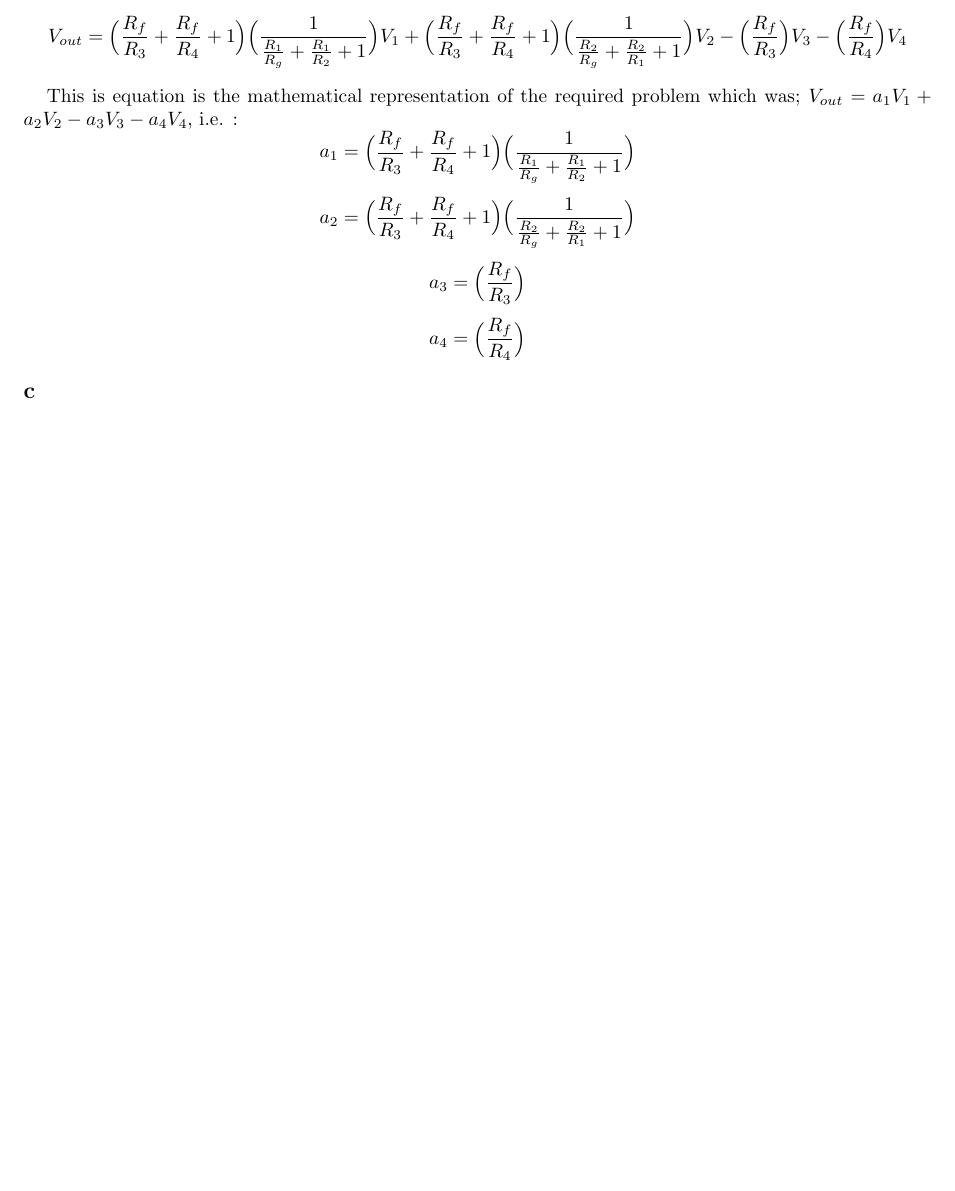
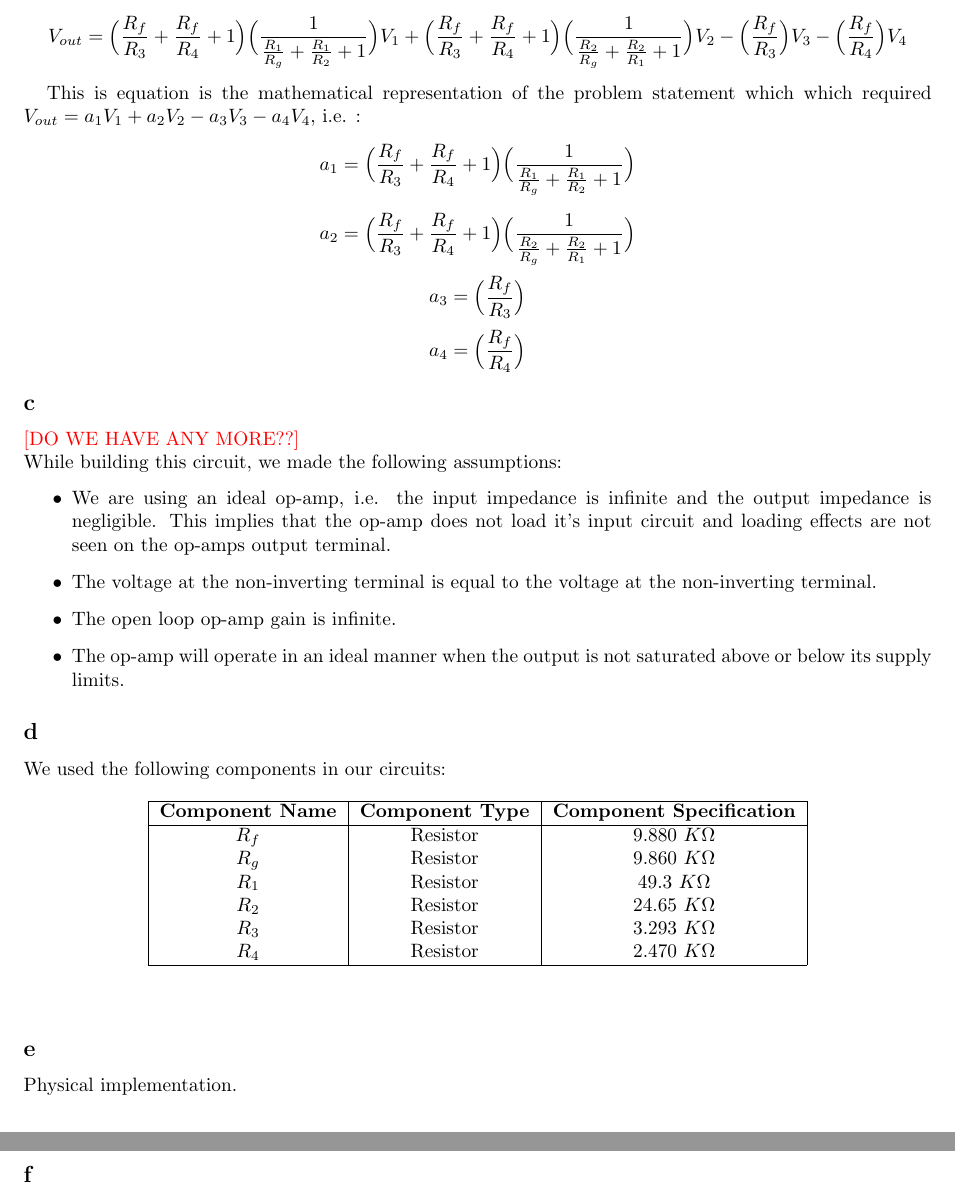
Before and after one commit to shivaghose/ME552, a LaTeX document (Lab1/Docs/Tex/ME552_lab1.tex): part of page 3 of 3 before the commit and two parts of pages 3 and 4 of 4 after it, the two joined at a grey line, cut so that both start at the same text, the shorter picture padded with empty space. Compiled offline with pdfLaTeX.

Commit message:
Updated Q2

```diff
--- a/Lab1/Docs/Tex/ME552_lab1.tex
+++ b/Lab1/Docs/Tex/ME552_lab1.tex
@@ -149,13 +149,48 @@ $$\implies V_{out} =V^- \Big( \frac{R_f}{R_3} + \frac{ R_f}{R_4} + 1\Big) - \Big
 We also know that for an ideal op-amp, $V^+ = V^-$, hence we get:
 $$ V_{out} = \Big( \frac{R_f}{R_3} + \frac{ R_f}{R_4} + 1\Big) \Big( \frac{1}{\frac{R_1}{R_g} + \frac{R_1}{R_2} + 1}\Big) V_1 + \Big( \frac{R_f}{R_3} + \frac{ R_f}{R_4} + 1\Big) \Big( \frac{1}{\frac{R_2}{R_g} + \frac{R_2}{R_1} + 1} \Big) V_2 - \Big( \frac{R_f}{R_3}\Big)V_3 - \Big( \frac{ R_f}{R_4}\Big)V_4$$
 
-This is equation is the mathematical representation of the required problem which was; $V_{out} = a_1V_1 + a_2 V_2 - a_3 V_3 - a_4 V_4$, i.e. :
+This is equation is the mathematical representation of the problem statement which which required $V_{out} = a_1V_1 + a_2 V_2 - a_3 V_3 - a_4 V_4$, i.e. :
 $$a_1 =  \Big( \frac{R_f}{R_3} + \frac{ R_f}{R_4} + 1\Big) \Big( \frac{1}{\frac{R_1}{R_g} + \frac{R_1}{R_2} + 1}\Big)$$
 $$a_2 =  \Big( \frac{R_f}{R_3} + \frac{ R_f}{R_4} + 1\Big) \Big( \frac{1}{\frac{R_2}{R_g} + \frac{R_2}{R_1} + 1} \Big) $$
 $$a_3 = \Big( \frac{R_f}{R_3}\Big)$$
 $$a_4 = \Big( \frac{ R_f}{R_4}\Big)$$
 
 \subsection*{c}
+\xxx{[DO WE HAVE ANY MORE??]}\\
+While building this circuit, we made the following assumptions:
+\begin{itemize}
+\item We are using an ideal op-amp, i.e. the input impedance is infinite and the output impedance is negligible. This implies that the op-amp does not load it's input circuit and loading effects are not seen on the op-amps output terminal.
+
+\item The voltage at the non-inverting terminal is equal to the voltage at the non-inverting terminal.
+
+\item The open loop op-amp gain is infinite.
+
+\item The op-amp will operate in an ideal manner when the output is not saturated above or below its supply limits.
+
+\end{itemize}
+
+\subsection*{d}
+We used the following components in our circuits:
+\begin{table}[hbt]
+\begin{center}
+    \begin{tabular}{|c|c|c|}
+        \hline
+        \textbf{Component Name} & \textbf{Component Type} & \textbf{Component Specification} \\ \hline
+       $ R_f  $                  & \text{Resistor}         & $9.880 \ K\Omega            $        \\
+       $ R_g $                    & \text{Resistor}         & $9.860 \ K\Omega        $            \\
+       $ R_1$                     & \text{Resistor}         & $49.3 \ K\Omega        $             \\
+       $ R_2 $                   & \text{Resistor}         & $24.65 \ K\Omega     $               \\
+       $ R_3 $                   & \text{Resistor}         & $3.293 \ K\Omega   $                 \\
+       $ R_4$                     & \text{Resistor}         &$ 2.470 \ K\Omega$                    \\
+        \hline
+    \end{tabular}
+\end{center}
+\end{table}
+
+\subsection*{e} Physical implementation.
+
+\subsection*{f}
+
 
 \end{document}
 
```
Also changed, not shown: Lab1/Docs/Tex/ME552_lab1.pdf.
